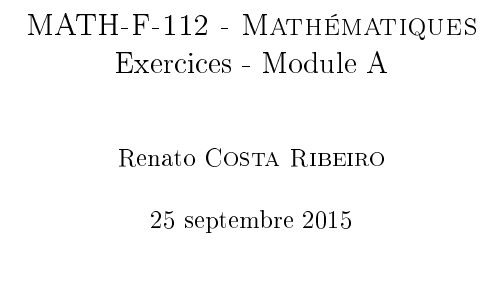
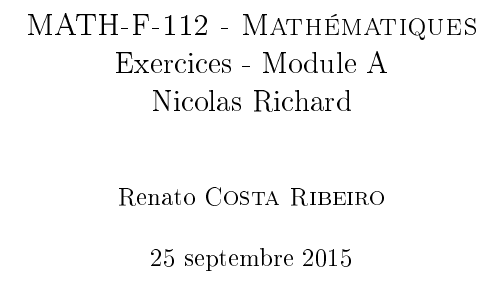
Before and after one commit to ULBstudents/mathf112_exercices, a LaTeX document (mathf112_exercices_rena.tex): part of page 1 of 5 before the commit and part of page 1 of 8 after it, cut so that both start at the same text. The pictures show the PDF file mathf112_exercices_rena.pdf that the author committed with the source.

Commit message:
cover edited

```diff
--- a/mathf112_exercices_rena.tex
+++ b/mathf112_exercices_rena.tex
@@ -14,7 +14,8 @@
 \setcounter{tocdepth}{0} % only chapters appear in 'table of contents'
 
   \title{\Large{\bsc{MATH-F-112 - Math\'{e}matiques}}\\
-  Exercices - Module A
+  Exercices - Module A\\
+  Nicolas Richard
   }
 
   \author{Renato \bsc{Costa Ribeiro}}
```
Also changed, not shown: mathf112_exercices_rena.pdf, mathf112_exercices_rena.tex (4 more changed lines).
